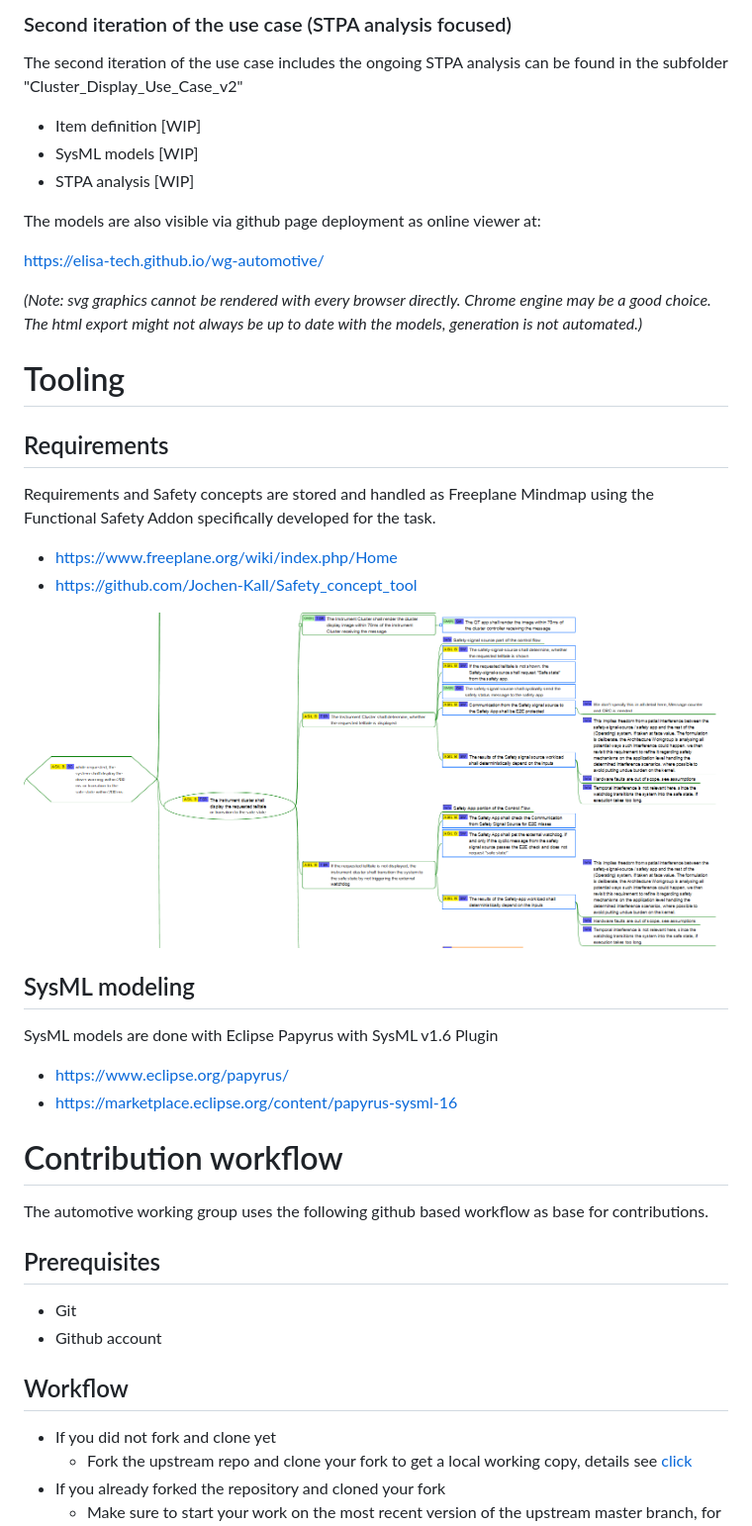
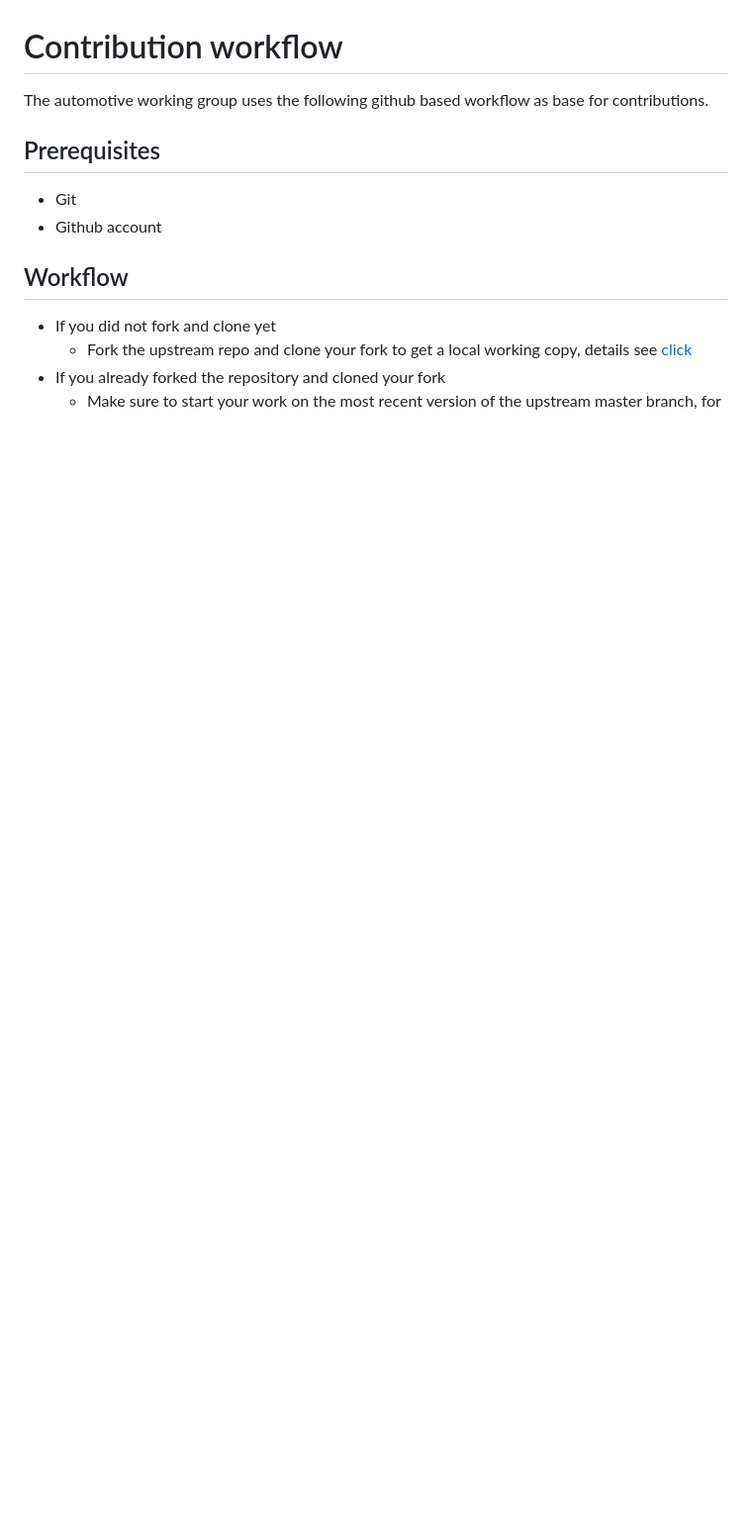
Before and after one commit to elisa-tech/wg-automotive, a Markdown page: README.md, the part around one of its changes. Shown at 99% size. GitHub-like rendering; blank space fills up the shorter version.

```diff
--- a/README.md
+++ b/README.md
@@ -53,26 +43,3 @@ Our Implementation on top of the preexisting AGL Cluster demo is split in two re
-### Second iteration of the use case (STPA analysis focused)
-The second iteration of the use case includes the ongoing STPA analysis can be found in the subfolder "Cluster_Display_Use_Case_v2"
-* Item definition [WIP]
-* SysML models [WIP]
-* STPA analysis [WIP]
-
-The models are also visible via github page deployment as online viewer at:
-
-https://elisa-tech.github.io/wg-automotive/
-
-_(Note: svg graphics cannot be rendered with every browser directly. Chrome engine may be a good choice. The html export might not always be up to date with the models, generation is not automated.)_
-
-# Tooling
-## Requirements
-Requirements and Safety concepts are stored and handled as Freeplane Mindmap using the Functional Safety Addon specifically developed for the task.
-* https://www.freeplane.org/wiki/index.php/Home
-* https://github.com/Jochen-Kall/Safety_concept_tool
-
-![Mindmap Example](documentation/Example_requirements.png)
-## SysML modeling
-SysML models are done with Eclipse Papyrus with SysML v1.6 Plugin
-* https://www.eclipse.org/papyrus/
-* https://marketplace.eclipse.org/content/papyrus-sysml-16
 
 # Contribution workflow
 The automotive working group uses the following github based workflow as base for contributions.
```
Also changed, not shown: other parts of README.md (+15 -25 lines).
